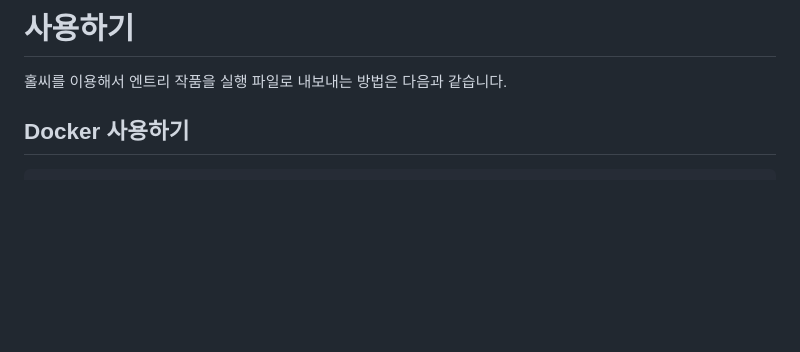
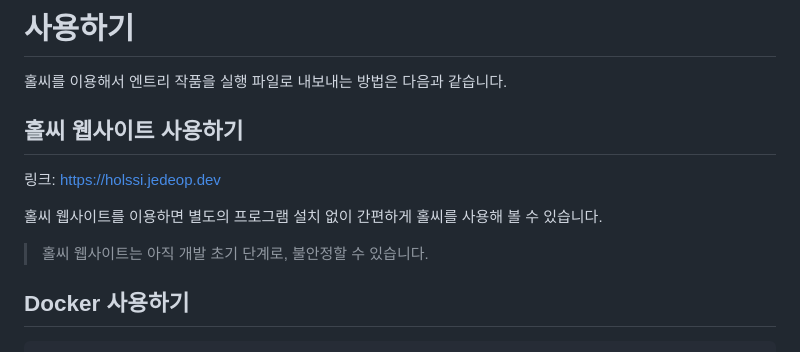
Before and after one commit to holssi-project/holssi, a Markdown page: README.md, the part around the change. GitHub-like rendering; blank space fills up the shorter version.

```diff
--- a/README.md
+++ b/README.md
@@ -10,6 +10,13 @@
 # 사용하기
 
 홀씨를 이용해서 엔트리 작품을 실행 파일로 내보내는 방법은 다음과 같습니다.
+
+## 홀씨 웹사이트 사용하기
+링크: https://holssi.jedeop.dev
+
+홀씨 웹사이트를 이용하면 별도의 프로그램 설치 없이 간편하게 홀씨를 사용해 볼 수 있습니다.
+
+> 홀씨 웹사이트는 아직 개발 초기 단계로, 불안정할 수 있습니다.
 
 ## Docker 사용하기
 
```
